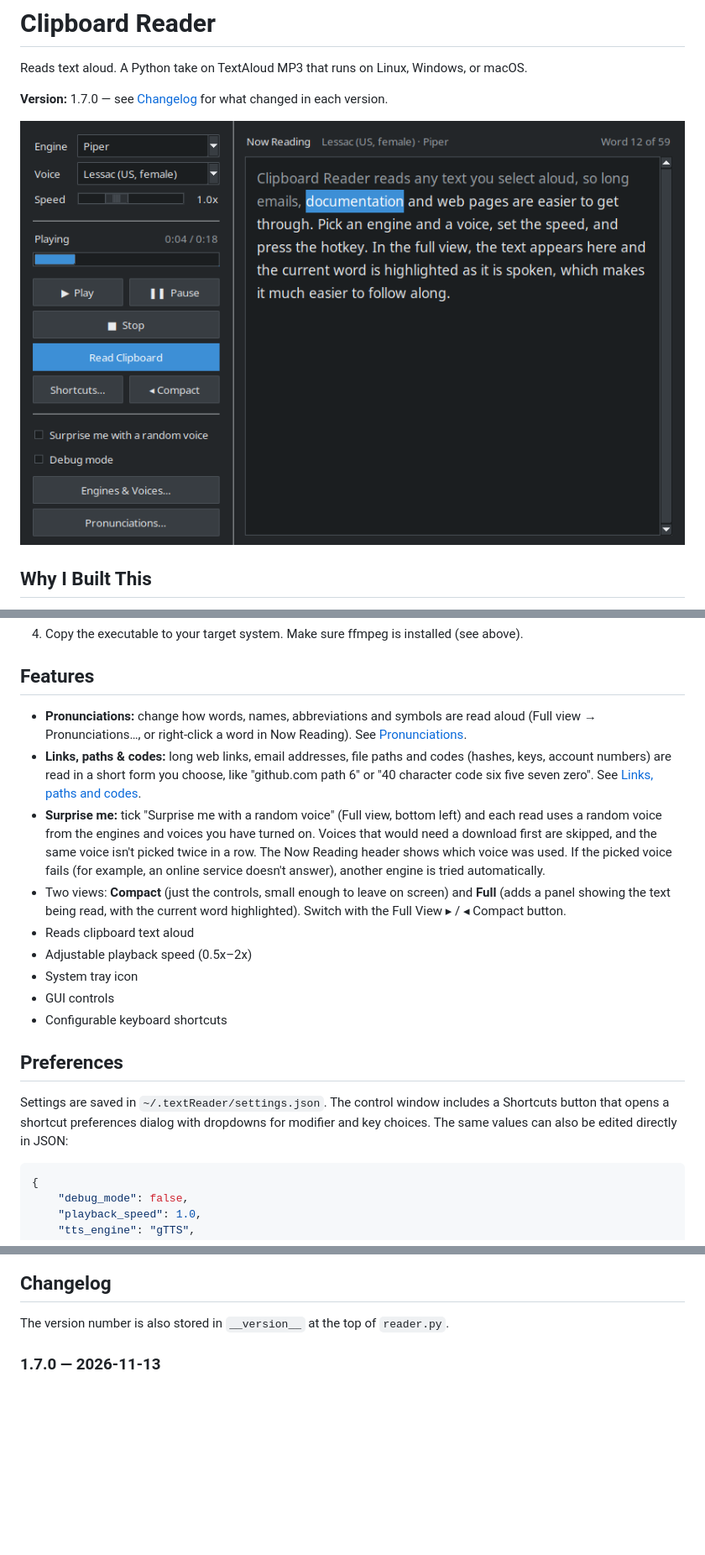
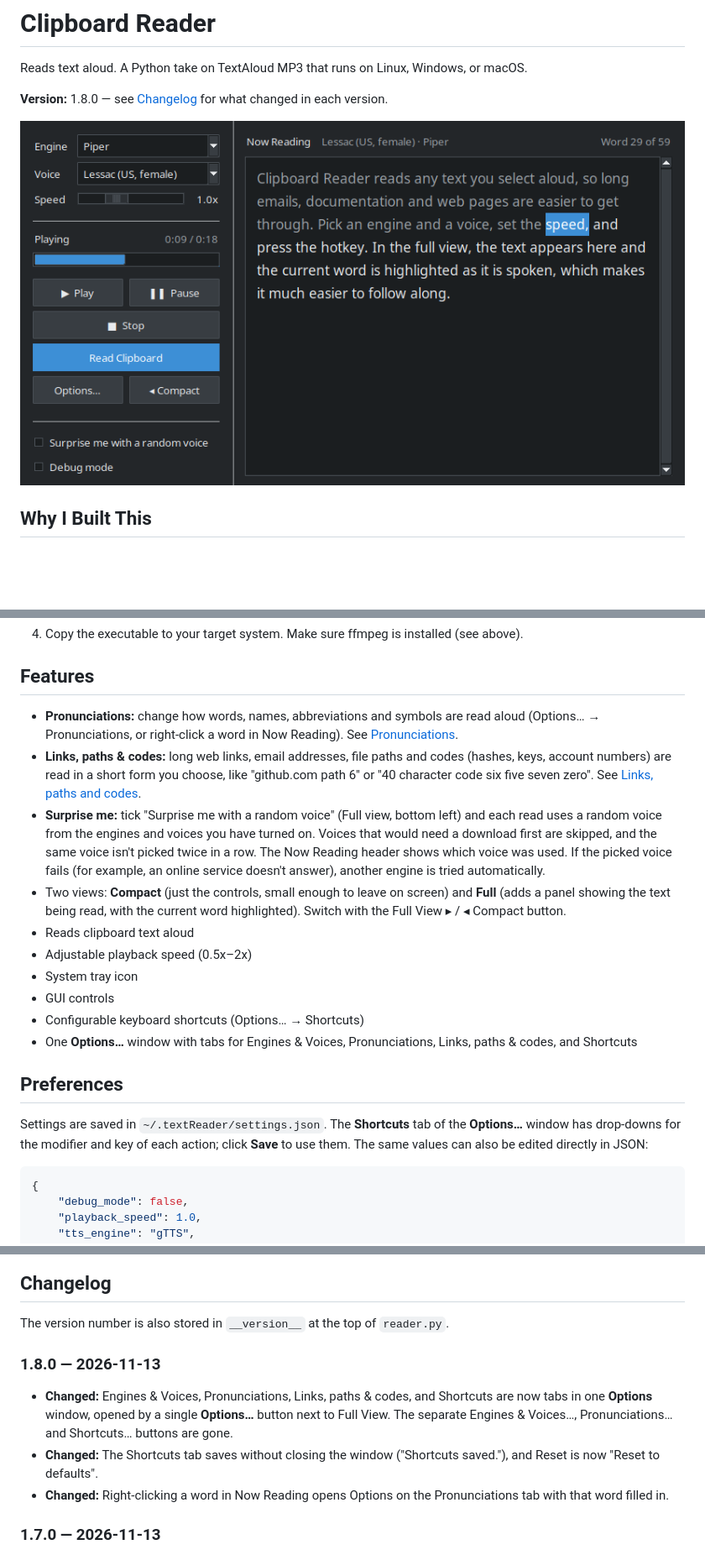
Before and after one commit to masonje/textReader, a Markdown page: README.md, 3 parts joined by grey strips. Shown at 84% size. Rendered like a GitHub page; pictures changed too: docs/screenshots/full-view.png; blank space fills up the shorter version.

````diff
--- a/README.md
+++ b/README.md
@@ -1,7 +1,7 @@
 # Clipboard Reader
 Reads text aloud. A Python take on TextAloud MP3 that runs on Linux, Windows, or macOS.
 
-**Version:** 1.7.0 — see [Changelog](#changelog) for what changed in each version.
+**Version:** 1.8.0 — see [Changelog](#changelog) for what changed in each version.
 
 ![Clipboard Reader in the Full view, highlighting the word being read](docs/screenshots/full-view.png)
 
@@ -149,7 +151,7 @@ The main app (reader.py) only calls `get_engine()` and `synthesize()` and does n
 4. Copy the executable to your target system. Make sure ffmpeg is installed (see above).
 
 ## Features
-- **Pronunciations:** change how words, names, abbreviations and symbols are read aloud (Full view → Pronunciations…, or right-click a word in Now Reading). See [Pronunciations](#pronunciations).
+- **Pronunciations:** change how words, names, abbreviations and symbols are read aloud (Options… → Pronunciations, or right-click a word in Now Reading). See [Pronunciations](#pronunciations).
 - **Links, paths & codes:** long web links, email addresses, file paths and codes (hashes, keys, account numbers) are read in a short form you choose, like "github.com path 6" or "40 character code six five seven zero". See [Links, paths and codes](#links-paths-and-codes).
 - **Surprise me:** tick "Surprise me with a random voice" (Full view, bottom left) and each read uses a random voice from the engines and voices you have turned on. Voices that would need a download first are skipped, and the same voice isn't picked twice in a row. The Now Reading header shows which voice was used. If the picked voice fails (for example, an online service doesn't answer), another engine is tried automatically.
 - Two views: **Compact** (just the controls, small enough to leave on screen) and **Full** (adds a panel showing the text being read, with the current word highlighted). Switch with the Full View ▸ / ◂ Compact button.
@@ -157,10 +159,11 @@ The main app (reader.py) only calls `get_engine()` and `synthesize()` and does n
 - Adjustable playback speed (0.5x–2x)
 - System tray icon
 - GUI controls
-- Configurable keyboard shortcuts
+- Configurable keyboard shortcuts (Options… → Shortcuts)
+- One **Options…** window with tabs for Engines & Voices, Pronunciations, Links, paths & codes, and Shortcuts
 
 ## Preferences
-Settings are saved in `~/.textReader/settings.json`. The control window includes a Shortcuts button that opens a shortcut preferences dialog with dropdowns for modifier and key choices. The same values can also be edited directly in JSON:
+Settings are saved in `~/.textReader/settings.json`. The **Shortcuts** tab of the **Options…** window has drop-downs for the modifier and key of each action; click **Save** to use them. The same values can also be edited directly in JSON:
 
 ```json
 {
@@ -239,6 +242,11 @@ In testing with gTTS, sentence starts landed within about 0.1 s of the real audi
 ## Changelog
 
 The version number is also stored in `__version__` at the top of `reader.py`.
+
+### 1.8.0 — 2026-11-13
+- **Changed:** Engines & Voices, Pronunciations, Links, paths & codes, and Shortcuts are now tabs in one **Options** window, opened by a single **Options…** button next to Full View. The separate Engines & Voices…, Pronunciations… and Shortcuts… buttons are gone.
+- **Changed:** The Shortcuts tab saves without closing the window ("Shortcuts saved."), and Reset is now "Reset to defaults".
+- **Changed:** Right-clicking a word in Now Reading opens Options on the Pronunciations tab with that word filled in.
 
 ### 1.7.0 — 2026-11-13
 - **Added:** Links, paths & codes tab in the Pronunciations window. Long web links, email addresses, file paths and codes are read in a short form you choose (e.g. "github.com path 6", "path slash textReader slash reader dot py", "40 character code six five seven zero"), with an example and Hear button for each, and a Try it box. Saved as `text_filters`.
````
Also changed, not shown: other parts of README.md (+9 -7 lines), docs/screenshots/compact.png, docs/screenshots/engines-voices.png, docs/screenshots/links-paths-codes.png, docs/screenshots/pronunciations.png, 1 other file.
